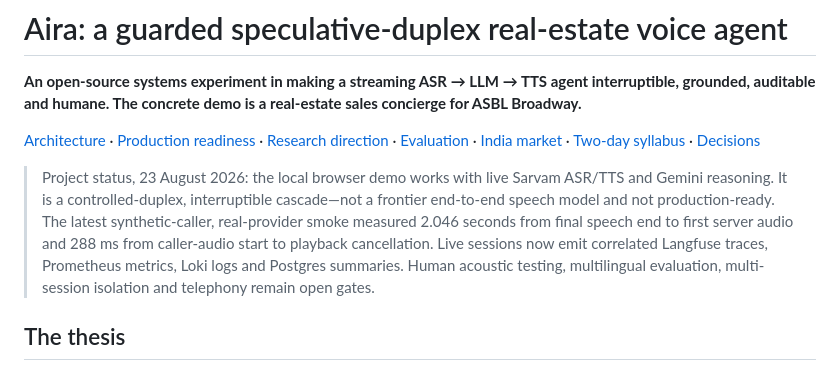
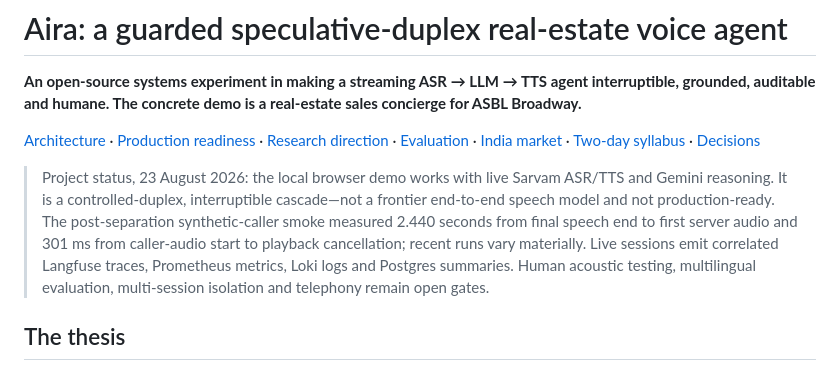
Before and after one commit to mssharatchandra/duet, a Markdown page: README.md, the part around the change. Drawn GitHub-style.

Commit message:
report the post-separation latency honestly

```diff
--- a/README.md
+++ b/README.md
@@ -4,7 +4,7 @@
 
 [Architecture](docs/ARCHITECTURE.md) · [Production readiness](docs/PRODUCTION_READINESS.md) · [Research direction](docs/RESEARCH_DIRECTION.md) · [Evaluation](eval/README.md) · [India market](docs/MARKET_ANALYSIS_INDIA.md) · [Two-day syllabus](docs/LEARNING_IN_2_DAYS.md) · [Decisions](docs/DECISIONS.md)
 
-> Project status, 23 August 2026: the local browser demo works with live Sarvam ASR/TTS and Gemini reasoning. It is a controlled-duplex, interruptible cascade—not a frontier end-to-end speech model and not production-ready. The latest synthetic-caller, real-provider smoke measured 2.046 seconds from final speech end to first server audio and 288 ms from caller-audio start to playback cancellation. Live sessions now emit correlated Langfuse traces, Prometheus metrics, Loki logs and Postgres summaries. Human acoustic testing, multilingual evaluation, multi-session isolation and telephony remain open gates.
+> Project status, 23 August 2026: the local browser demo works with live Sarvam ASR/TTS and Gemini reasoning. It is a controlled-duplex, interruptible cascade—not a frontier end-to-end speech model and not production-ready. The post-separation synthetic-caller smoke measured 2.440 seconds from final speech end to first server audio and 301 ms from caller-audio start to playback cancellation; recent runs vary materially. Live sessions emit correlated Langfuse traces, Prometheus metrics, Loki logs and Postgres summaries. Human acoustic testing, multilingual evaluation, multi-session isolation and telephony remain open gates.
 
 ## The thesis
 
```
Also changed, not shown: docs/ARCHITECTURE.md (+6 -4 lines).
